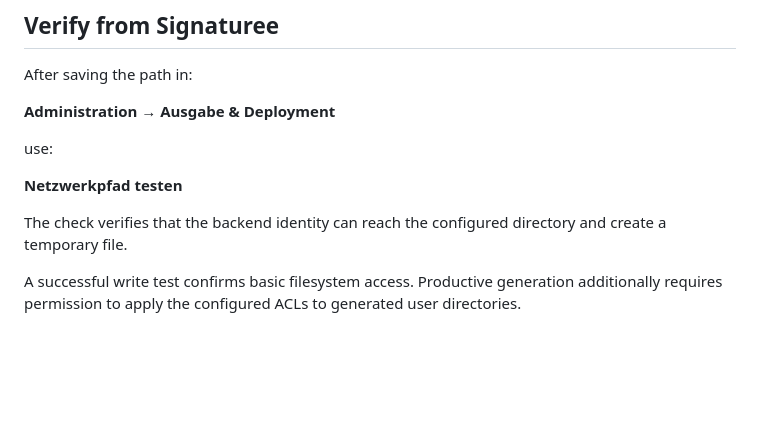
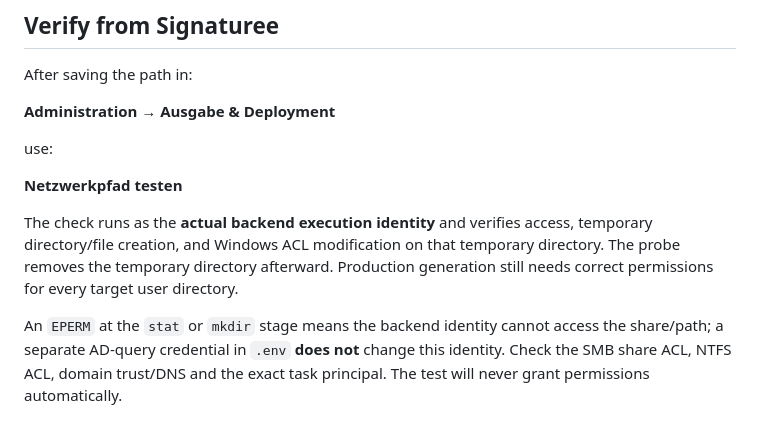
Before and after one commit to ffworker/Signaturee-public, a Markdown page: docs/network-share-permissions.md, the part around the change. GitHub-like rendering; blank space fills up the shorter version.

Commit message:
docs(smb): reflect real ACL probe and separate SMB from AD query credentials

```diff
--- a/docs/network-share-permissions.md
+++ b/docs/network-share-permissions.md
@@ -128,6 +128,6 @@ use:
 
 **Netzwerkpfad testen**
 
-The check verifies that the backend identity can reach the configured directory and create a temporary file.
+The check runs as the **actual backend execution identity** and verifies access, temporary directory/file creation, and Windows ACL modification on that temporary directory. The probe removes the temporary directory afterward. Production generation still needs correct permissions for every target user directory.
 
-A successful write test confirms basic filesystem access. Productive generation additionally requires permission to apply the configured ACLs to generated user directories.
+An `EPERM` at the `stat` or `mkdir` stage means the backend identity cannot access the share/path; a separate AD-query credential in `.env` **does not** change this identity. Check the SMB share ACL, NTFS ACL, domain trust/DNS and the exact task principal. The test will never grant permissions automatically.
```
